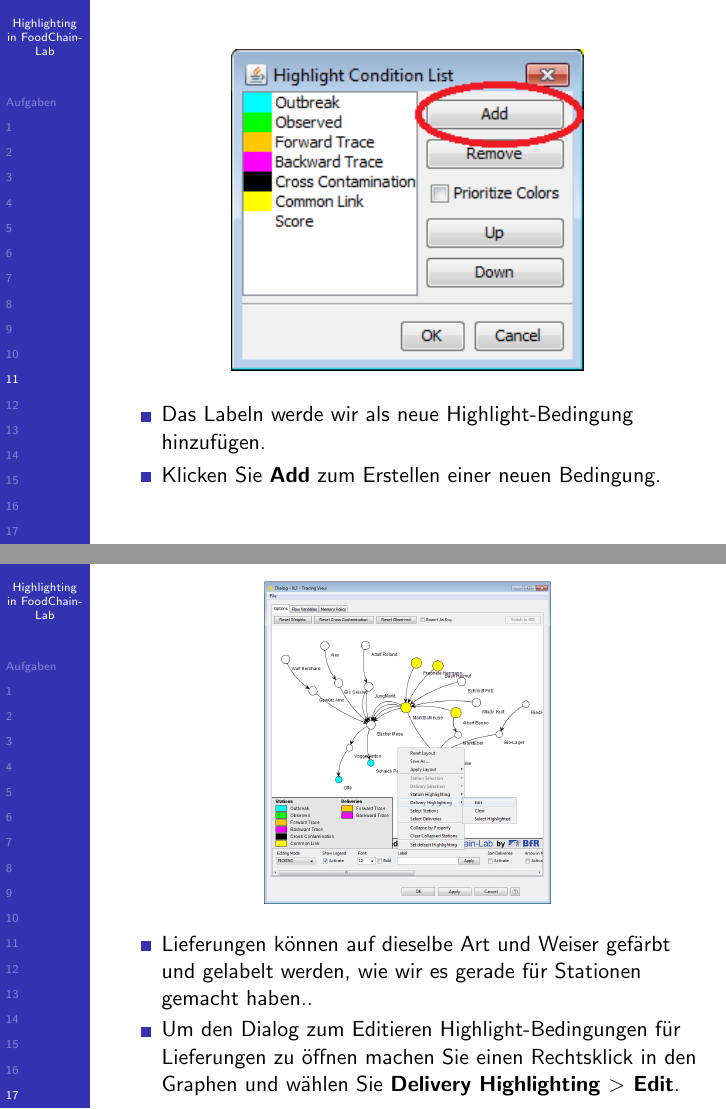
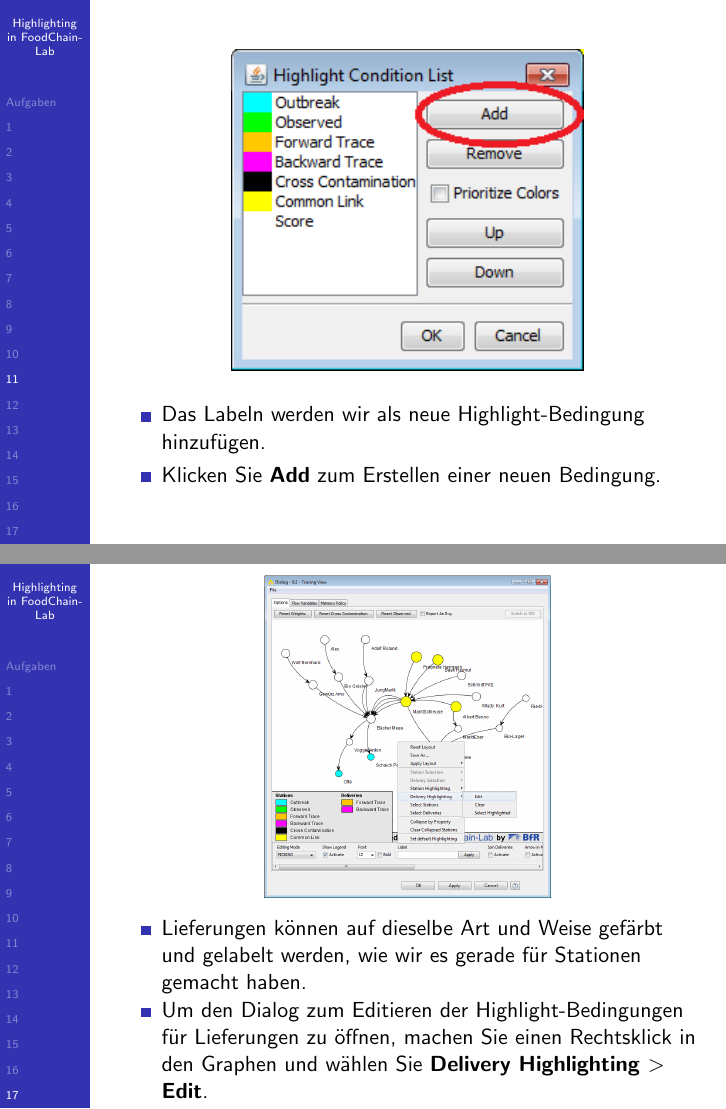
Before and after one commit to SiLeBAT/BfROpenLabResources, LaTeX slides (GitHubPages/documents/foodchainlab_highlighting/highlighting_DE.tex): pages 13 and 19 of 19, joined at a grey line. Compiled offline with pdfLaTeX.

Commit message:
Tutorials updated

```diff
--- a/GitHubPages/documents/foodchainlab_highlighting/highlighting_DE.tex
+++ b/GitHubPages/documents/foodchainlab_highlighting/highlighting_DE.tex
@@ -136,7 +136,7 @@
   		\includegraphics[height=0.6\textheight]{11.png}
 	\end{center}
 	\begin{itemize}
-		\item Das Labeln werde wir als neue Highlight-Bedingung hinzufügen.
+		\item Das Labeln werden wir als neue Highlight-Bedingung hinzufügen.
 		\item Klicken Sie \textbf{Add} zum Erstellen einer neuen Bedingung.
 	\end{itemize}
 \end{frame}
@@ -201,8 +201,8 @@
   		\includegraphics[height=0.6\textheight]{17.png}
 	\end{center}
 	\begin{itemize}
-		\item Lieferungen können auf dieselbe Art und Weiser gefärbt und gelabelt werden, wie wir es gerade für Stationen gemacht haben..
-		\item Um den Dialog zum Editieren Highlight-Bedingungen für Lieferungen zu öffnen machen Sie einen Rechtsklick in den Graphen und wählen Sie \textbf{Delivery Highlighting $>$ Edit}.
+		\item Lieferungen können auf dieselbe Art und Weise gefärbt und gelabelt werden, wie wir es gerade für Stationen gemacht haben.
+		\item Um den Dialog zum Editieren der Highlight-Bedingungen für Lieferungen zu öffnen, machen Sie einen Rechtsklick in den Graphen und wählen Sie \textbf{Delivery Highlighting $>$ Edit}.
 	\end{itemize}
 \end{frame}
 
```
Also changed, not shown: GitHubPages/documents/foodchainlab_tracing/tracing_DE.tex (+3 -3 lines), GitHubPages/documents/foodchainlab_highlighting/highlighting_DE.tex (4 more changed lines).
